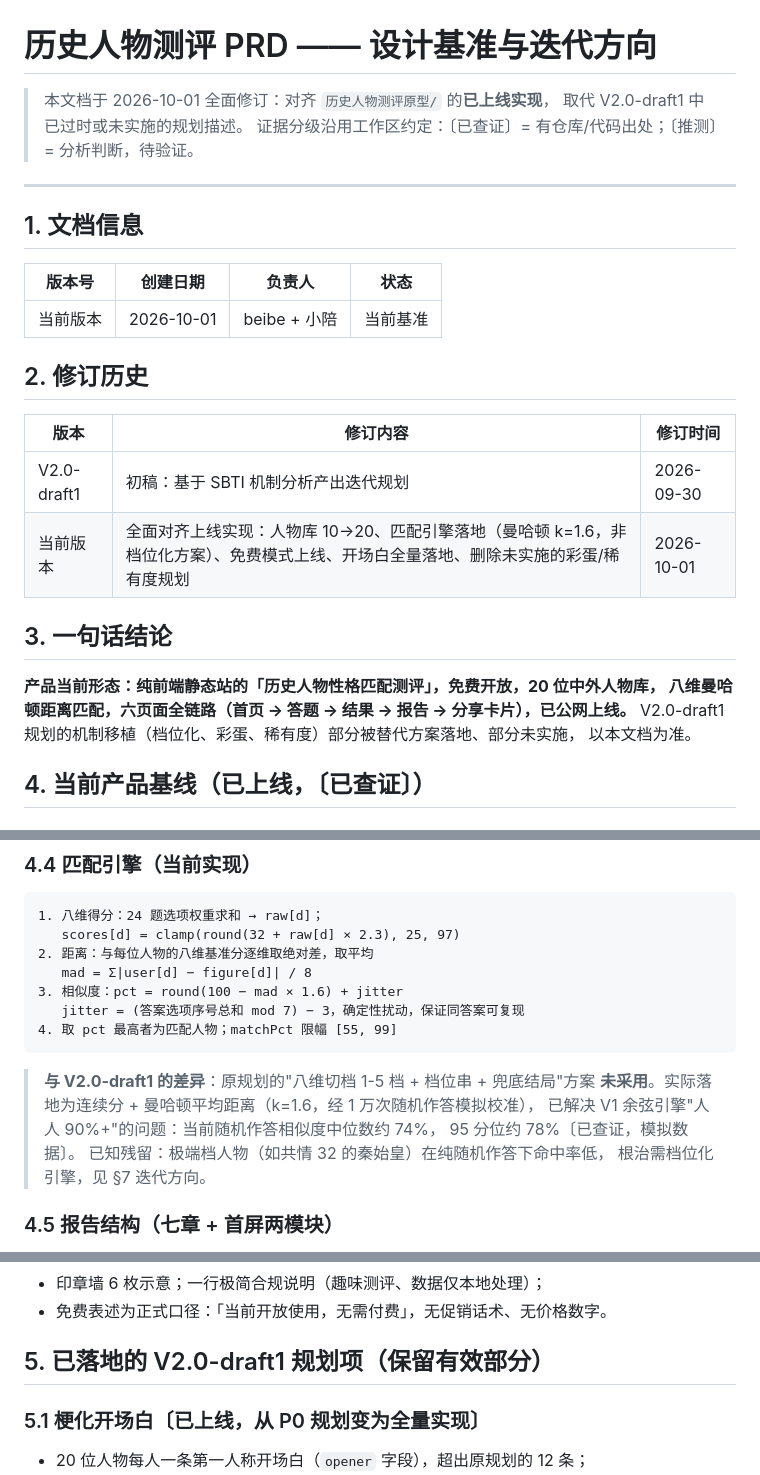
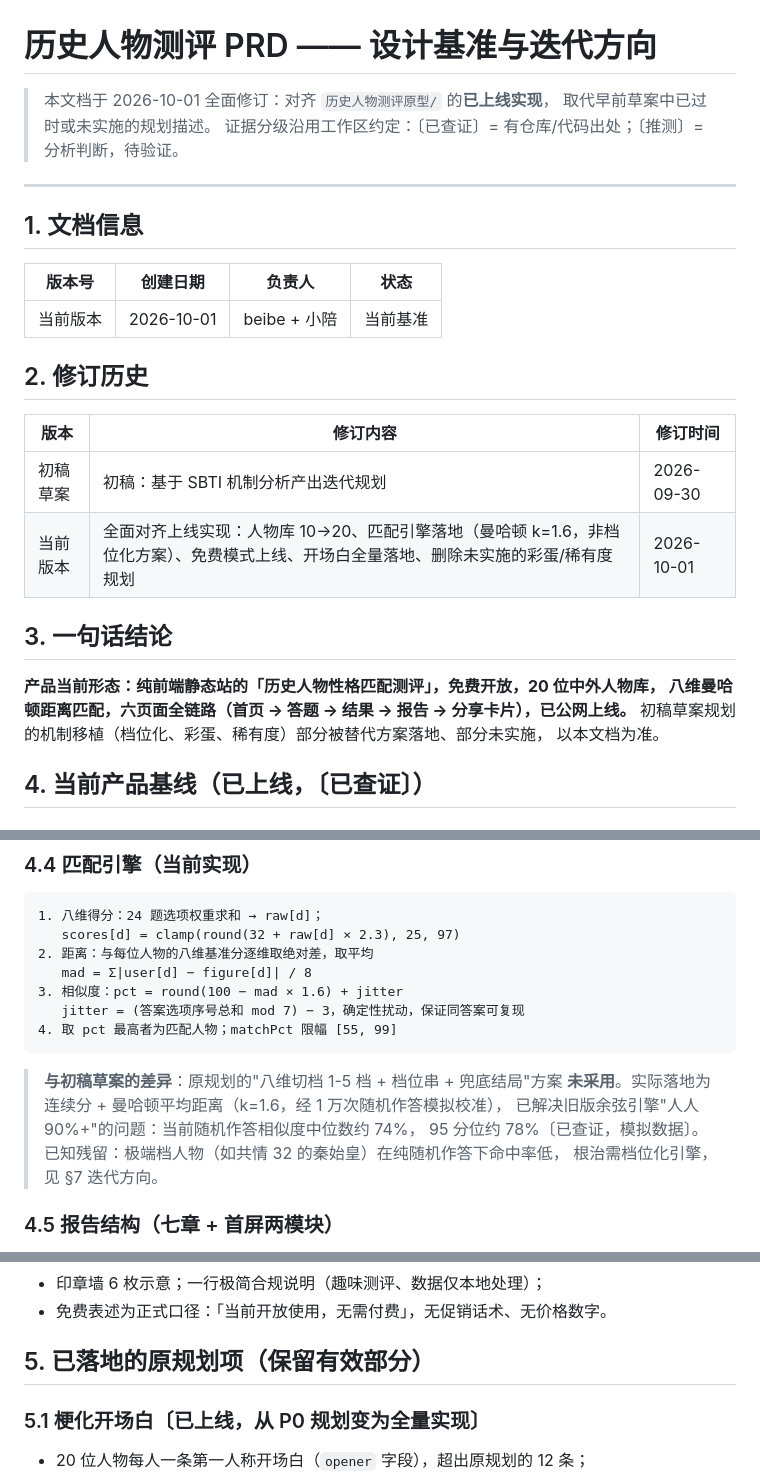
Before and after one commit to hdhhduehdwbdf/history-persona-quiz, a Markdown page: prd/历史人物测评PRD.md, 3 parts joined by grey strips. Drawn GitHub-style.

Commit message:
PRD 正文移除残留版本号表述

````diff
--- a/prd/历史人物测评PRD.md
+++ b/prd/历史人物测评PRD.md
@@ -1,7 +1,7 @@
 # 历史人物测评 PRD —— 设计基准与迭代方向
 
 > 本文档于 2026-10-01 全面修订：对齐 `历史人物测评原型/` 的**已上线实现**，
-> 取代 V2.0-draft1 中已过时或未实施的规划描述。
+> 取代早前草案中已过时或未实施的规划描述。
 > 证据分级沿用工作区约定：〔已查证〕= 有仓库/代码出处；〔推测〕= 分析判断，待验证。
 
 ---
@@ -16,14 +16,14 @@
 
 | 版本 | 修订内容 | 修订时间 |
 |------|----------|----------|
-| V2.0-draft1 | 初稿：基于 SBTI 机制分析产出迭代规划 | 2026-09-30 |
+| 初稿草案 | 初稿：基于 SBTI 机制分析产出迭代规划 | 2026-09-30 |
 | 当前版本 | 全面对齐上线实现：人物库 10→20、匹配引擎落地（曼哈顿 k=1.6，非档位化方案）、免费模式上线、开场白全量落地、删除未实施的彩蛋/稀有度规划 | 2026-10-01 |
 
 ## 3. 一句话结论
 
 **产品当前形态：纯前端静态站的「历史人物性格匹配测评」，免费开放，20 位中外人物库，
 八维曼哈顿距离匹配，六页面全链路（首页 → 答题 → 结果 → 报告 → 分享卡片），已公网上线。**
-V2.0-draft1 规划的机制移植（档位化、彩蛋、稀有度）部分被替代方案落地、部分未实施，
+初稿草案规划的机制移植（档位化、彩蛋、稀有度）部分被替代方案落地、部分未实施，
 以本文档为准。
 
 ## 4. 当前产品基线（已上线，〔已查证〕）
@@ -68,9 +68,9 @@ V2.0-draft1 规划的机制移植（档位化、彩蛋、稀有度）部分被
 4. 取 pct 最高者为匹配人物；matchPct 限幅 [55, 99]
 ```
 
-> **与 V2.0-draft1 的差异**：原规划的"八维切档 1-5 档 + 档位串 + 兜底结局"方案
+> **与初稿草案的差异**：原规划的"八维切档 1-5 档 + 档位串 + 兜底结局"方案
 > **未采用**。实际落地为连续分 + 曼哈顿平均距离（k=1.6，经 1 万次随机作答模拟校准），
-> 已解决 V1 余弦引擎"人人 90%+"的问题：当前随机作答相似度中位数约 74%，
+> 已解决旧版余弦引擎"人人 90%+"的问题：当前随机作答相似度中位数约 74%，
 > 95 分位约 78%〔已查证，模拟数据〕。
 > 已知残留：极端档人物（如共情 32 的秦始皇）在纯随机作答下命中率低，
 > 根治需档位化引擎，见 §7 迭代方向。
@@ -106,7 +106,7 @@ V2.0-draft1 规划的机制移植（档位化、彩蛋、稀有度）部分被
 - 印章墙 6 枚示意；一行极简合规说明（趣味测评、数据仅本地处理）；
 - 免费表述为正式口径：「当前开放使用，无需付费」，无促销话术、无价格数字。
 
-## 5. 已落地的 V2.0-draft1 规划项（保留有效部分）
+## 5. 已落地的原规划项（保留有效部分）
 
 ### 5.1 梗化开场白〔已上线，从 P0 规划变为全量实现〕
 
````
Also changed, not shown: other parts of prd/历史人物测评PRD.md (+1 -1 lines), prd/匹配度兜底与可信性设计.md (+3 -3 lines).
